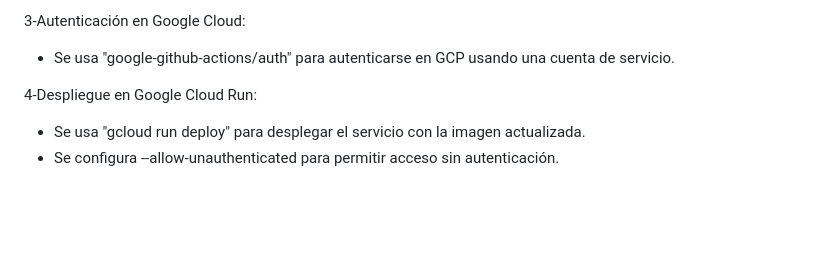
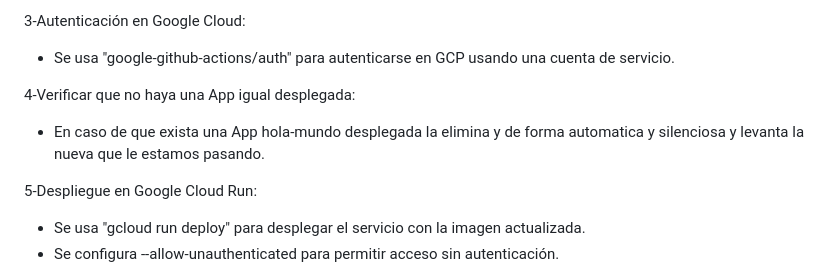
Before and after one commit to bryandj29/first_repo, a Markdown page: README.md, the part around the change. Drawn GitHub-style; blank space fills up the shorter version.

Commit message:
trabajo finalizado-1.0

```diff
--- a/README.md
+++ b/README.md
@@ -65,7 +65,10 @@ Detalles del pipeline CI/CD
 3-Autenticación en Google Cloud:
 - Se usa "google-github-actions/auth" para autenticarse en GCP usando una cuenta de servicio.
 
-4-Despliegue en Google Cloud Run:
+4-Verificar que no haya una App igual desplegada:
+- En caso de que exista una App hola-mundo desplegada la elimina y de forma automatica y silenciosa y levanta la nueva que le estamos pasando.
+
+5-Despliegue en Google Cloud Run:
 - Se usa "gcloud run deploy" para desplegar el servicio con la imagen actualizada.
 - Se configura --allow-unauthenticated para permitir acceso sin autenticación.
 
```
